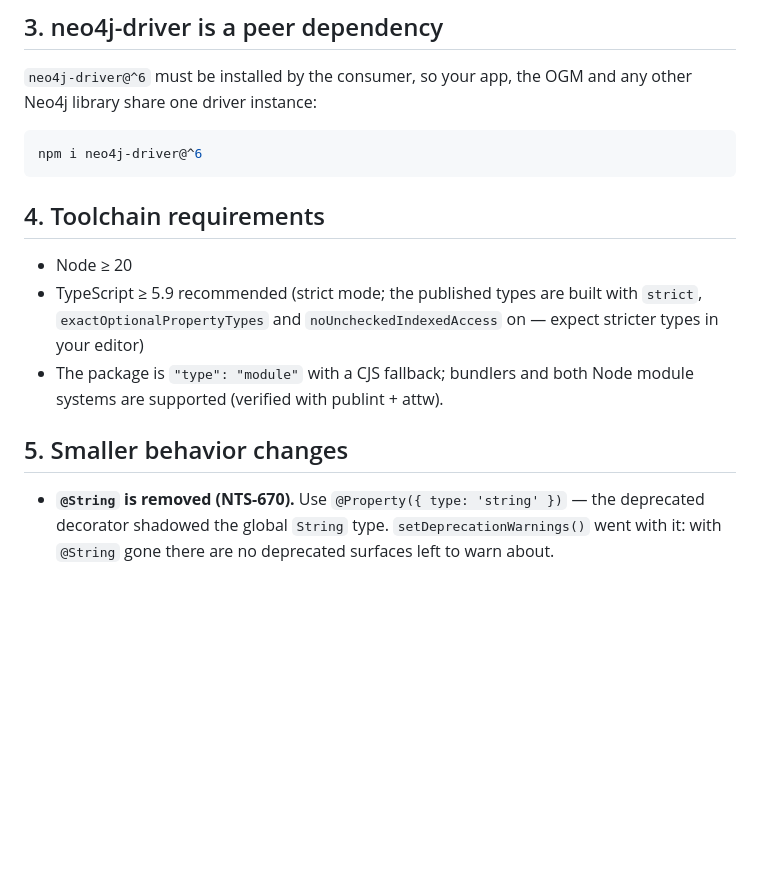
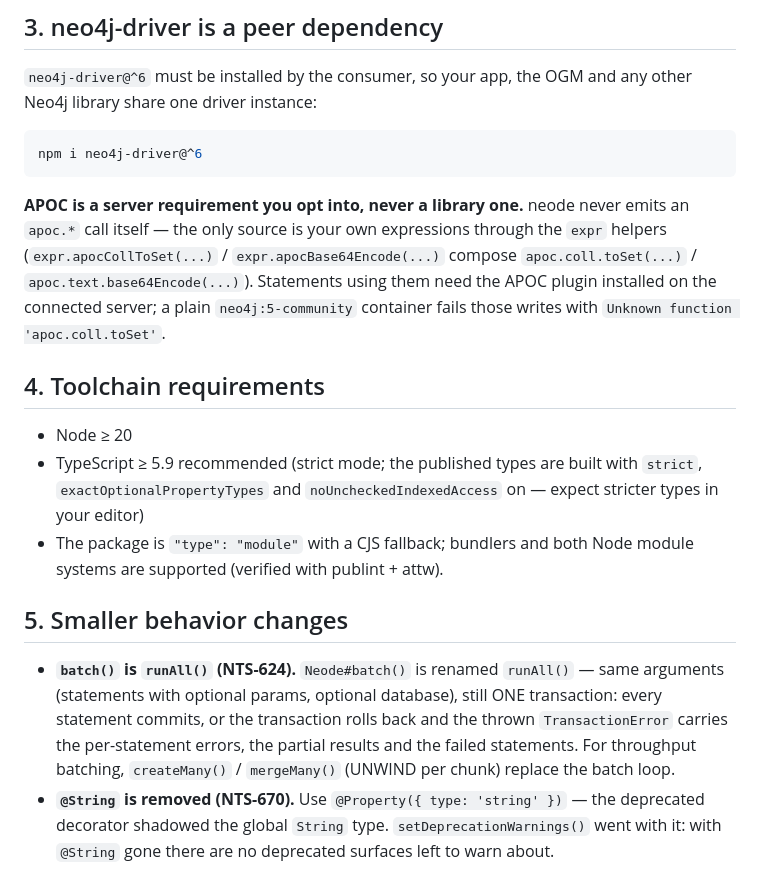
Before and after one commit to adam-cowley/neode, a Markdown page: MIGRATION.md, the part around one of its changes. Rendered like a GitHub page; blank space fills up the shorter version.

````diff
--- a/MIGRATION.md
+++ b/MIGRATION.md
@@ -54,6 +54,14 @@ and any other Neo4j library share one driver instance:
 npm i neo4j-driver@^6
 ```
 
+**APOC is a server requirement you opt into, never a library one.** neode
+never emits an `apoc.*` call itself — the only source is your own
+expressions through the `expr` helpers (`expr.apocCollToSet(...)` /
+`expr.apocBase64Encode(...)` compose `apoc.coll.toSet(...)` /
+`apoc.text.base64Encode(...)`). Statements using them need the APOC plugin
+installed on the connected server; a plain `neo4j:5-community` container
+fails those writes with `Unknown function 'apoc.coll.toSet'`.
+
 ## 4. Toolchain requirements
 
 - Node ≥ 20
@@ -65,6 +73,13 @@ npm i neo4j-driver@^6
 
 ## 5. Smaller behavior changes
 
+- **`batch()` is `runAll()` (NTS-624).** `Neode#batch()` is renamed
+  `runAll()` — same arguments (statements with optional params, optional
+  database), still ONE transaction: every statement commits, or the
+  transaction rolls back and the thrown `TransactionError` carries the
+  per-statement errors, the partial results and the failed statements.
+  For throughput batching, `createMany()` / `mergeMany()` (UNWIND per
+  chunk) replace the batch loop.
 - **`@String` is removed (NTS-670).** Use `@Property({ type: 'string' })` —
   the deprecated decorator shadowed the global `String` type. `setDeprecationWarnings()`
   went with it: with `@String` gone there are no deprecated surfaces left to warn about.
````
Also changed, not shown: other parts of MIGRATION.md (+42 -0 lines).
